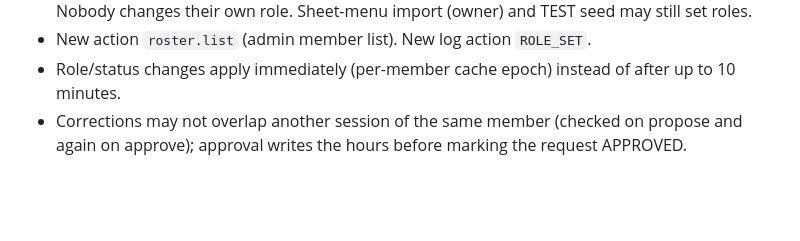
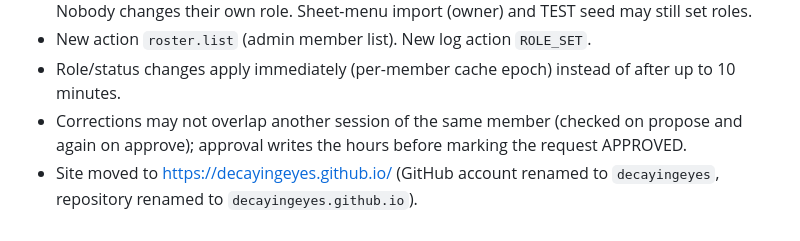
Before and after one commit to decayingeyes/decayingeyes.github.io, a Markdown page: docs/CHANGELOG.md, the part around the change. Drawn GitHub-style; blank space fills up the shorter version.

Commit message:
docs: site now at decayingeyes.github.io
Co-Authored-By: Claude Opus 5.5 <noreply@anthropic.com>

```diff
--- a/docs/CHANGELOG.md
+++ b/docs/CHANGELOG.md
@@ -28,3 +28,4 @@
 - New action `roster.list` (admin member list). New log action `ROLE_SET`.
 - Role/status changes apply immediately (per-member cache epoch) instead of after up to 10 minutes.
 - Corrections may not overlap another session of the same member (checked on propose and again on approve); approval writes the hours before marking the request APPROVED.
+- Site moved to https://decayingeyes.github.io/ (GitHub account renamed to `decayingeyes`, repository renamed to `decayingeyes.github.io`).
```
